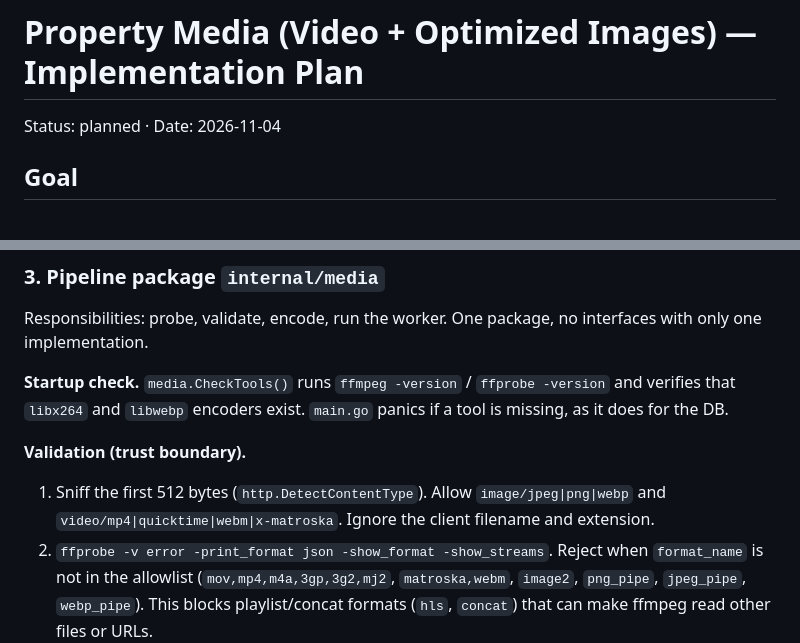
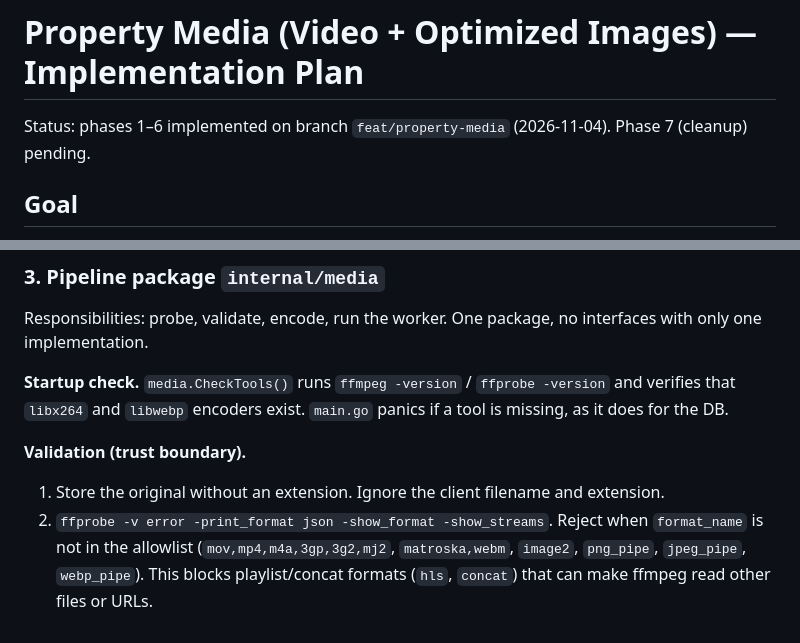
Before and after one commit to VladWithCode/sibra-site, a Markdown page: docs/property-media-plan.md, 2 parts joined by grey strips. Rendered like a GitHub page.

```diff
--- a/docs/property-media-plan.md
+++ b/docs/property-media-plan.md
@@ -1,6 +1,6 @@
 # Property Media (Video + Optimized Images) — Implementation Plan
 
-Status: planned · Date: 2026-11-04
+Status: phases 1–6 implemented on branch `feat/property-media` (2026-11-04). Phase 7 (cleanup) pending.
 
 ## Goal
 
@@ -128,8 +154,7 @@ one implementation.
 `libx264` and `libwebp` encoders exist. `main.go` panics if a tool is missing, as it does for the DB.
 
 **Validation (trust boundary).**
-1. Sniff the first 512 bytes (`http.DetectContentType`). Allow `image/jpeg|png|webp` and
-   `video/mp4|quicktime|webm|x-matroska`. Ignore the client filename and extension.
+1. Store the original without an extension. Ignore the client filename and extension.
 2. `ffprobe -v error -print_format json -show_format -show_streams`. Reject when
    `format_name` is not in the allowlist (`mov,mp4,m4a,3gp,3g2,mj2`, `matroska,webm`,
    `image2`, `png_pipe`, `jpeg_pipe`, `webp_pipe`). This blocks playlist/concat formats
```
Also changed, not shown: other parts of docs/property-media-plan.md (+72 -38 lines), CLAUDE.md (+8 -0 lines).
